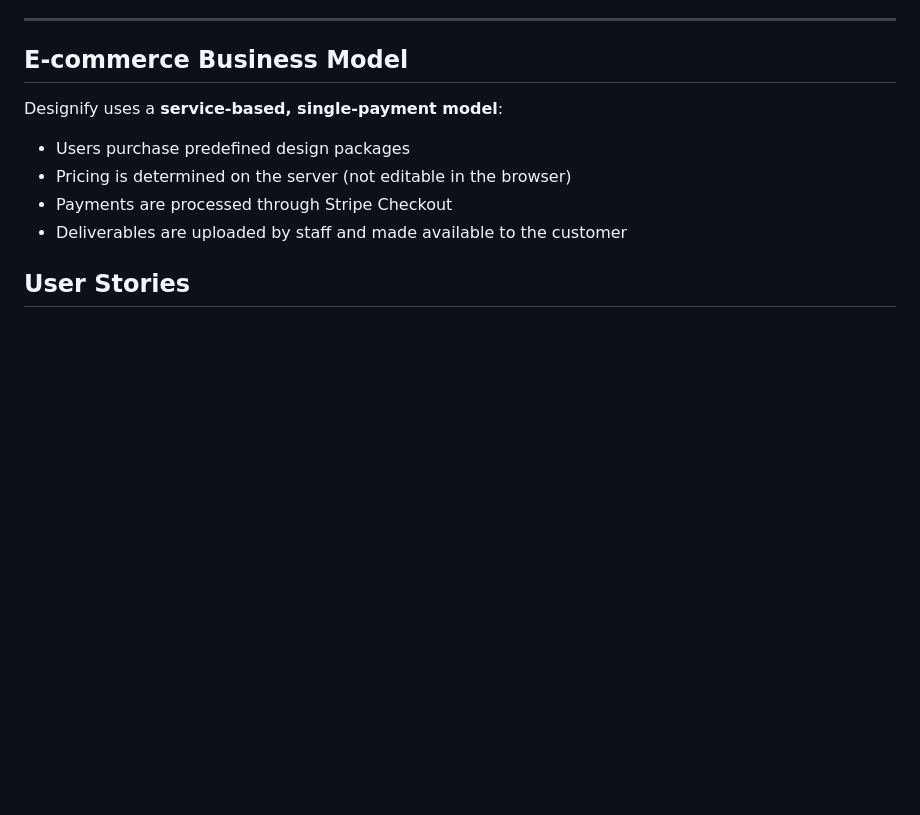
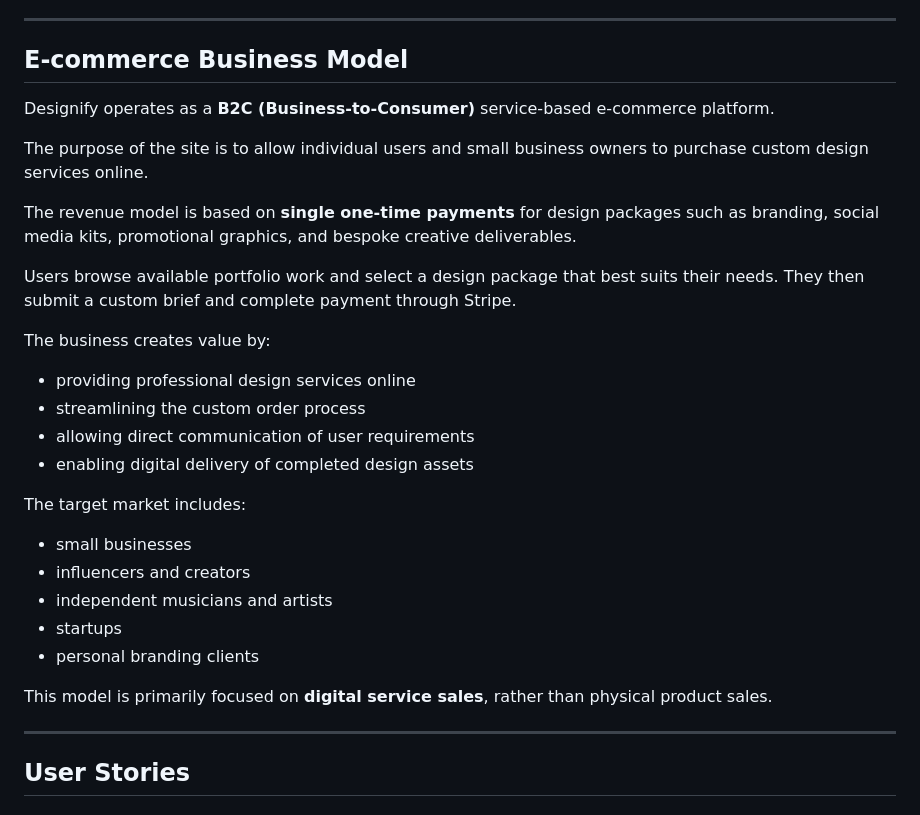
Before and after one commit to francisjxmes/designify, a Markdown page: README.md, the part around the change. GitHub-like rendering; blank space fills up the shorter version.

Commit message:
Expand business model documentation

```diff
--- a/README.md
+++ b/README.md
@@ -31,11 +31,31 @@ Designify is a full-stack Django e-commerce web application for purchasing graph
 ---
 
 ## E-commerce Business Model
-Designify uses a **service-based, single-payment model**:
-- Users purchase predefined design packages
-- Pricing is determined on the server (not editable in the browser)
-- Payments are processed through Stripe Checkout
-- Deliverables are uploaded by staff and made available to the customer
+
+Designify operates as a **B2C (Business-to-Consumer)** service-based e-commerce platform.
+
+The purpose of the site is to allow individual users and small business owners to purchase custom design services online.
+
+The revenue model is based on **single one-time payments** for design packages such as branding, social media kits, promotional graphics, and bespoke creative deliverables.
+
+Users browse available portfolio work and select a design package that best suits their needs. They then submit a custom brief and complete payment through Stripe.
+
+The business creates value by:
+- providing professional design services online
+- streamlining the custom order process
+- allowing direct communication of user requirements
+- enabling digital delivery of completed design assets
+
+The target market includes:
+- small businesses
+- influencers and creators
+- independent musicians and artists
+- startups
+- personal branding clients
+
+This model is primarily focused on **digital service sales**, rather than physical product sales.
+
+---
 
 ## User Stories
 
```
